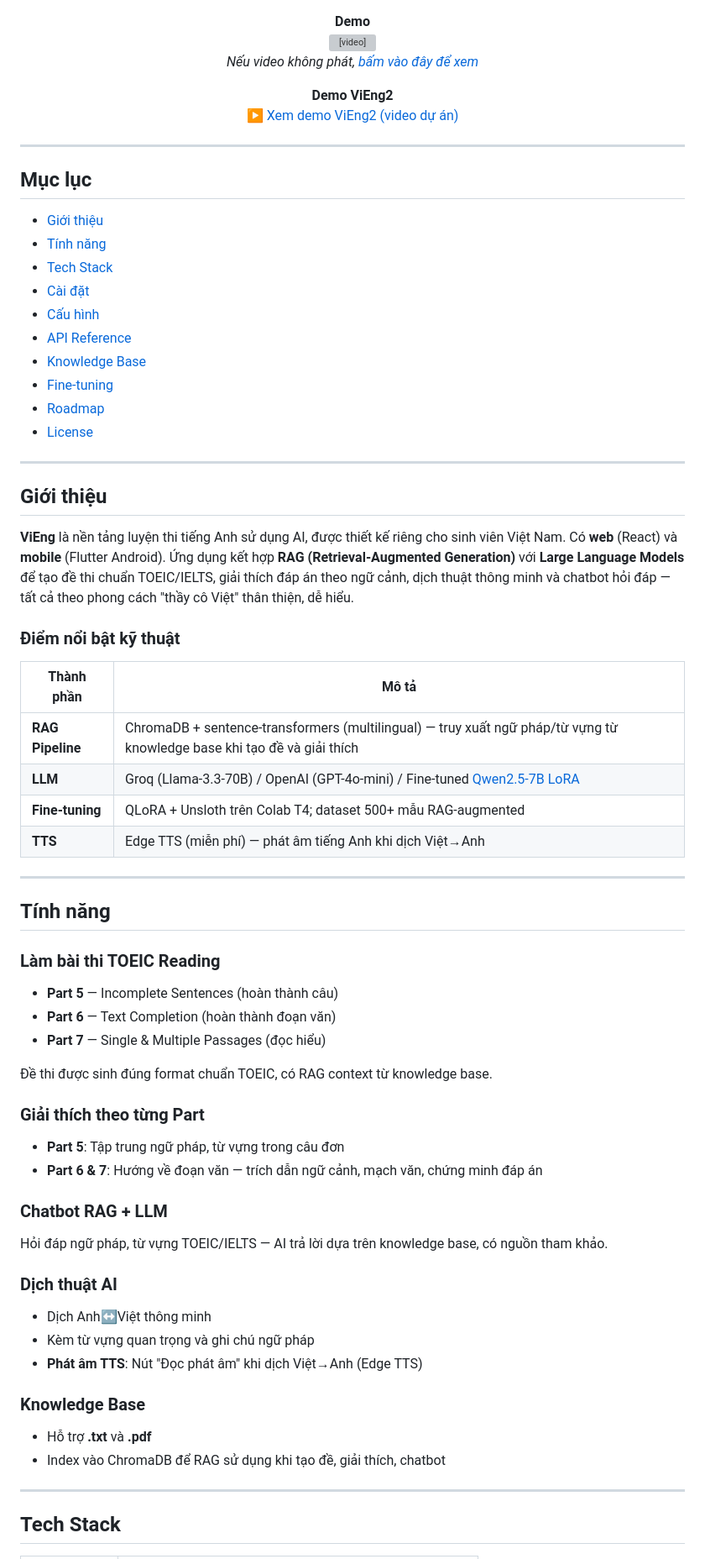
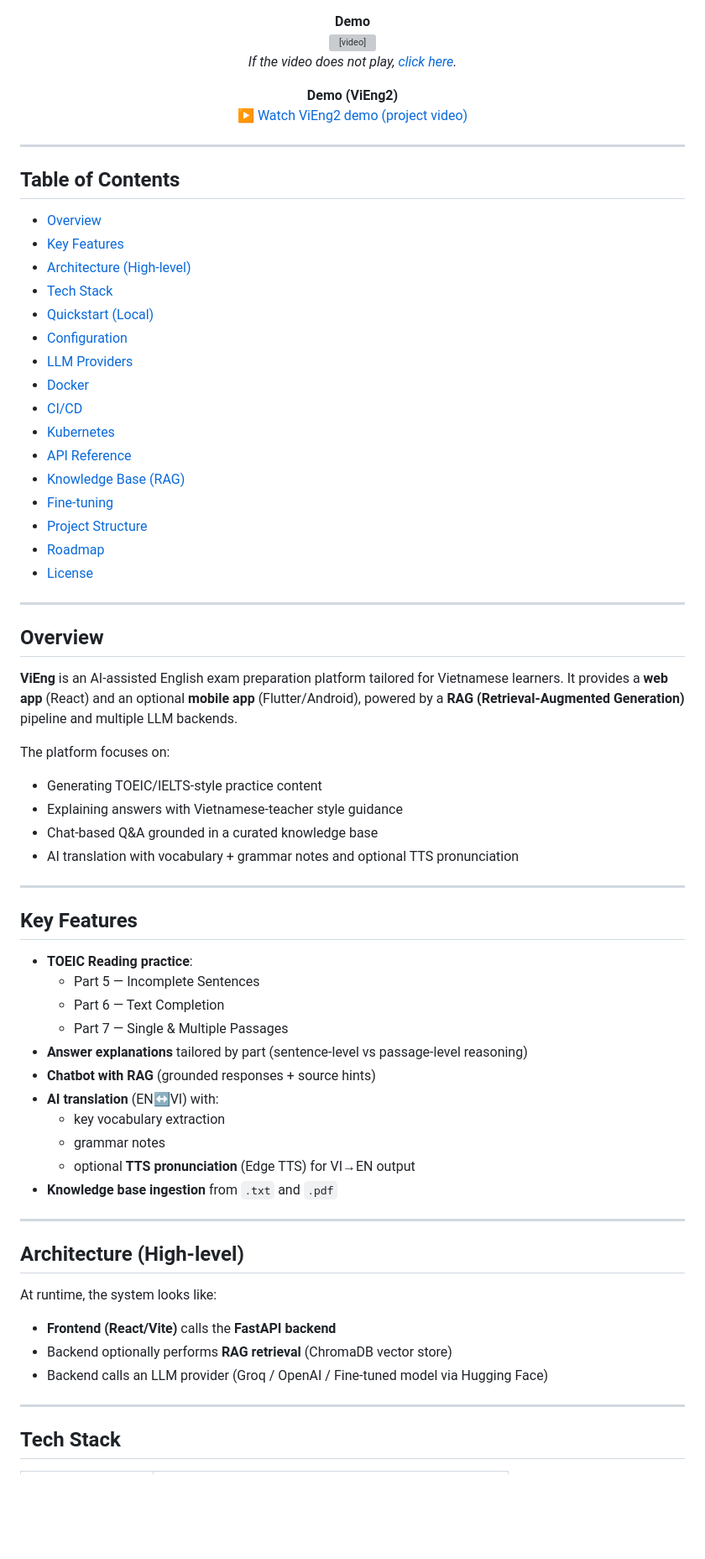
Before and after one commit to LeNhan18/ViEng, a Markdown page: README.md, the part around one of its changes. Shown at 84% size. Drawn GitHub-style; blank space fills up the shorter version; grey boxes are pictures that could not be loaded.

```diff
--- a/README.md
+++ b/README.md
@@ -22,75 +23,73 @@
   <strong>Demo</strong><br />
   <video src="https://raw.githubusercontent.com/LeNhan18/ViEng/main/Image/ViEng.mp4" controls width="640"></video>
   <br />
-  <em>Nếu video không phát, <a href="https://github.com/LeNhan18/ViEng/blob/main/Image/ViEng.mp4?raw=true">bấm vào đây để xem</a></em>
+  <em>If the video does not play, <a href="https://github.com/LeNhan18/ViEng/blob/main/Image/ViEng.mp4?raw=true">click here</a>.</em>
 </p>
 
 <p align="center">
-  <strong>Demo ViEng2</strong><br />
-  <a href="https://www.youtube.com/watch?v=U4Ak4mDY-zk">▶ Xem demo ViEng2 (video dự án)</a>
+  <strong>Demo (ViEng2)</strong><br />
+  <a href="https://www.youtube.com/watch?v=U4Ak4mDY-zk">▶ Watch ViEng2 demo (project video)</a>
 </p>
 
 ---
 
-## Mục lục
+## Table of Contents
 
-- [Giới thiệu](#giới-thiệu)
-- [Tính năng](#tính-năng)
+- [Overview](#overview)
+- [Key Features](#key-features)
+- [Architecture (High-level)](#architecture-high-level)
 - [Tech Stack](#tech-stack)
-- [Cài đặt](#cài-đặt)
-- [Cấu hình](#cấu-hình)
+- [Quickstart (Local)](#quickstart-local)
+- [Configuration](#configuration)
+- [LLM Providers](#llm-providers)
+- [Docker](#docker)
+- [CI/CD](#cicd)
+- [Kubernetes](#kubernetes)
 - [API Reference](#api-reference)
-- [Knowledge Base](#knowledge-base)
+- [Knowledge Base (RAG)](#knowledge-base-rag)
 - [Fine-tuning](#fine-tuning)
+- [Project Structure](#project-structure)
 - [Roadmap](#roadmap)
 - [License](#license)
 
 ---
 
-## Giới thiệu
+## Overview
 
-**ViEng** là nền tảng luyện thi tiếng Anh sử dụng AI, được thiết kế riêng cho sinh viên Việt Nam. Có **web** (React) và **mobile** (Flutter Android). Ứng dụng kết hợp **RAG (Retrieval-Augmented Generation)** với **Large Language Models** để tạo đề thi chuẩn TOEIC/IELTS, giải thích đáp án theo ngữ cảnh, dịch thuật thông minh và chatbot hỏi đáp — tất cả theo phong cách "thầy cô Việt" thân thiện, dễ hiểu.
+**ViEng** is an AI-assisted English exam preparation platform tailored for Vietnamese learners. It provides a **web app** (React) and an optional **mobile app** (Flutter/Android), powered by a **RAG (Retrieval-Augmented Generation)** pipeline and multiple LLM backends.
 
-### Điểm nổi bật kỹ thuật
+The platform focuses on:
 
-| Thành phần | Mô tả |
-|------------|-------|
-| **RAG Pipeline** | ChromaDB + sentence-transformers (multilingual) — truy xuất ngữ pháp/từ vựng từ knowledge base khi tạo đề và giải thích |
-| **LLM** | Groq (Llama-3.3-70B) / OpenAI (GPT-4o-mini) / Fine-tuned [Qwen2.5-7B LoRA](https://huggingface.co/LeNhan18/ViEng-Qwen2.5-7B-lora) |
-| **Fine-tuning** | QLoRA + Unsloth trên Colab T4; dataset 500+ mẫu RAG-augmented |
-| **TTS** | Edge TTS (miễn phí) — phát âm tiếng Anh khi dịch Việt→Anh |
+- Generating TOEIC/IELTS-style practice content
+- Explaining answers with Vietnamese-teacher style guidance
+- Chat-based Q&A grounded in a curated knowledge base
+- AI translation with vocabulary + grammar notes and optional TTS pronunciation
 
 ---
 
-## Tính năng
+## Key Features
 
-### Làm bài thi TOEIC Reading
+- **TOEIC Reading practice**:
+  - Part 5 — Incomplete Sentences
+  - Part 6 — Text Completion
+  - Part 7 — Single & Multiple Passages
+- **Answer explanations** tailored by part (sentence-level vs passage-level reasoning)
+- **Chatbot with RAG** (grounded responses + source hints)
+- **AI translation** (EN↔VI) with:
+  - key vocabulary extraction
+  - grammar notes
+  - optional **TTS pronunciation** (Edge TTS) for VI→EN output
+- **Knowledge base ingestion** from `.txt` and `.pdf`
 
-- **Part 5** — Incomplete Sentences (hoàn thành câu)
-- **Part 6** — Text Completion (hoàn thành đoạn văn)
-- **Part 7** — Single & Multiple Passages (đọc hiểu)
+---
 
-Đề thi được sinh đúng format chuẩn TOEIC, có RAG context từ knowledge base.
+## Architecture (High-level)
 
-### Giải thích theo từng Part
+At runtime, the system looks like:
 
-- **Part 5**: Tập trung ngữ pháp, từ vựng trong câu đơn
-- **Part 6 & 7**: Hướng về đoạn văn — trích dẫn ngữ cảnh, mạch văn, chứng minh đáp án
-
-### Chatbot RAG + LLM
-
-Hỏi đáp ngữ pháp, từ vựng TOEIC/IELTS — AI trả lời dựa trên knowledge base, có nguồn tham khảo.
-
-### Dịch thuật AI
-
-- Dịch Anh↔Việt thông minh
-- Kèm từ vựng quan trọng và ghi chú ngữ pháp
-- **Phát âm TTS**: Nút "Đọc phát âm" khi dịch Việt→Anh (Edge TTS)
-
-### Knowledge Base
-
-- Hỗ trợ **.txt** và **.pdf**
-- Index vào ChromaDB để RAG sử dụng khi tạo đề, giải thích, chatbot
+- **Frontend (React/Vite)** calls the **FastAPI backend**
+- Backend optionally performs **RAG retrieval** (ChromaDB vector store)
+- Backend calls an LLM provider (Groq / OpenAI / Fine-tuned model via Hugging Face)
 
 ---
 
```
Also changed, not shown: other parts of README.md (+136 -128 lines).
